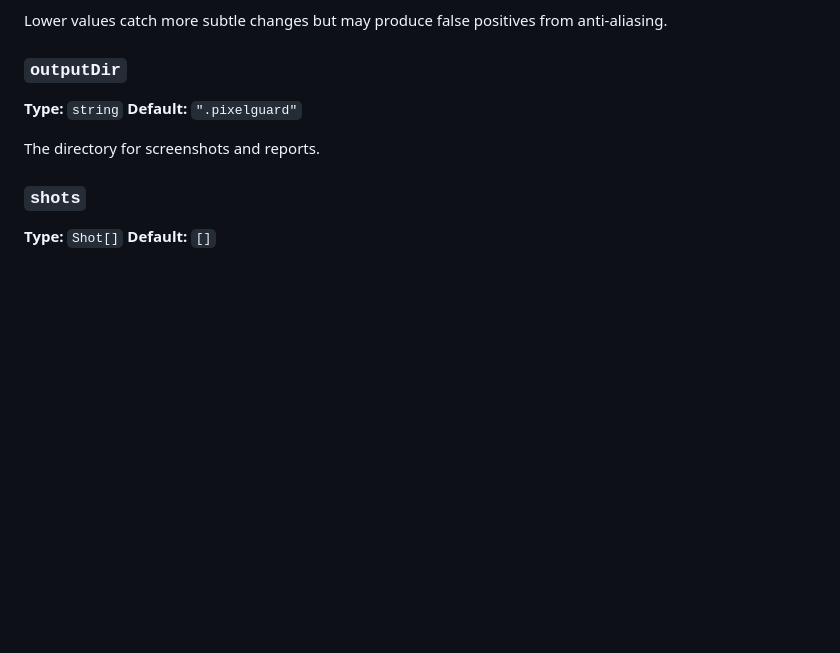
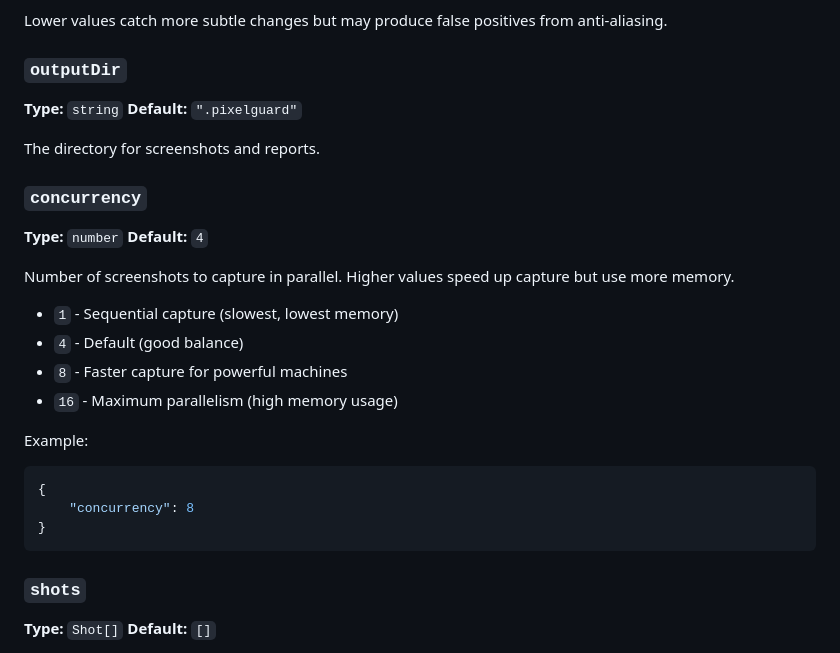
Before and after one commit to emiliodominguez/pixelguard, a Markdown page: docs/configuration.md, the part around one of its changes. Rendered like a GitHub page; blank space fills up the shorter version.

````diff
--- a/docs/configuration.md
+++ b/docs/configuration.md
@@ -110,6 +111,26 @@ Lower values catch more subtle changes but may produce false positives from anti
 
 The directory for screenshots and reports.
 
+### `concurrency`
+
+**Type:** `number`
+**Default:** `4`
+
+Number of screenshots to capture in parallel. Higher values speed up capture but use more memory.
+
+- `1` - Sequential capture (slowest, lowest memory)
+- `4` - Default (good balance)
+- `8` - Faster capture for powerful machines
+- `16` - Maximum parallelism (high memory usage)
+
+Example:
+
+```json
+{
+	"concurrency": 8
+}
+```
+
 ### `shots`
 
 **Type:** `Shot[]`
````
Also changed, not shown: other parts of docs/configuration.md (+47 -1 lines), docs/getting-started.md (+48 -0 lines).
